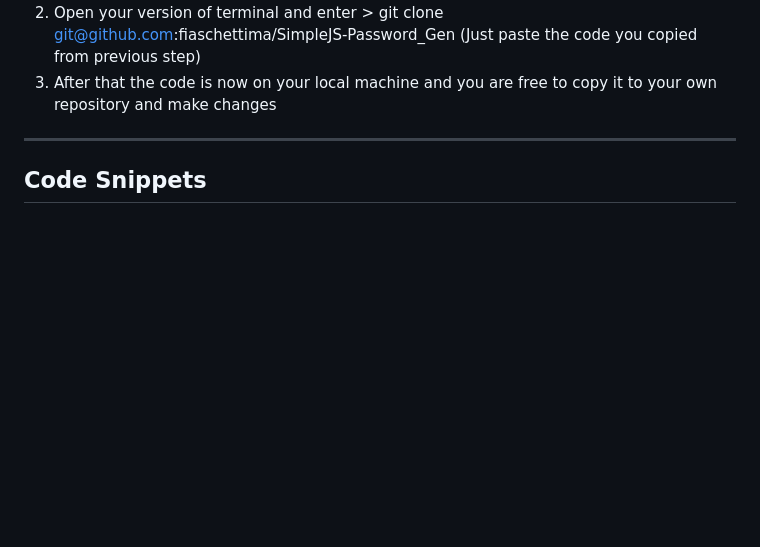
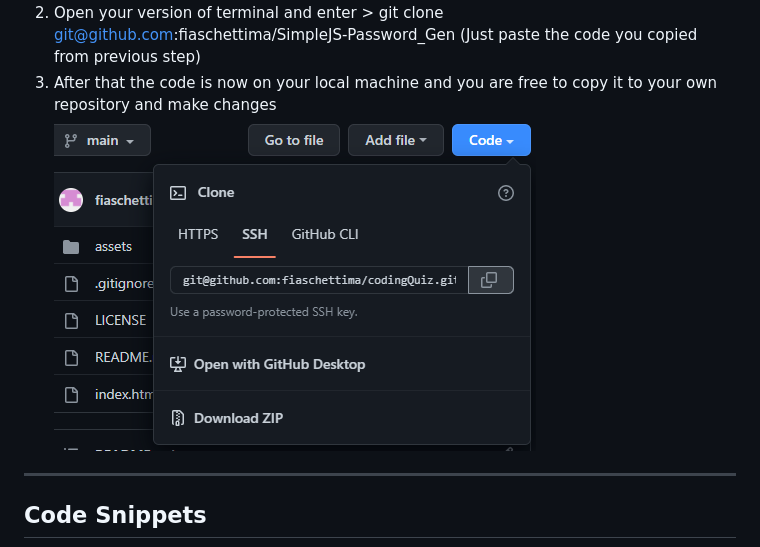
Before and after one commit to fiaschettima/codingQuiz, a Markdown page: README.md, the part around the change printed below. Rendered like a GitHub page; pictures changed too: assets/images/codeCopy.png (added); blank space fills up the shorter version.

Commit message:
fixed readme image links

```diff
--- a/README.md
+++ b/README.md
@@ -29,6 +29,8 @@ To download the raw code of the page follow the steps below:
 2. Open your version of terminal and enter > git clone git@github.com:fiaschettima/SimpleJS-Password_Gen (Just paste the code you copied from previous step)
 3. After that the code is now on your local machine and you are free to copy it to your own repository and make changes
+ ![Ex.S](./assets/images/codeCopy.png)
 ---
+
 
 ## Code Snippets
 ![Code Ex](./assets/images/codeSnippet.png)
```
Also changed, not shown: other parts of README.md (+1 -1 lines).
